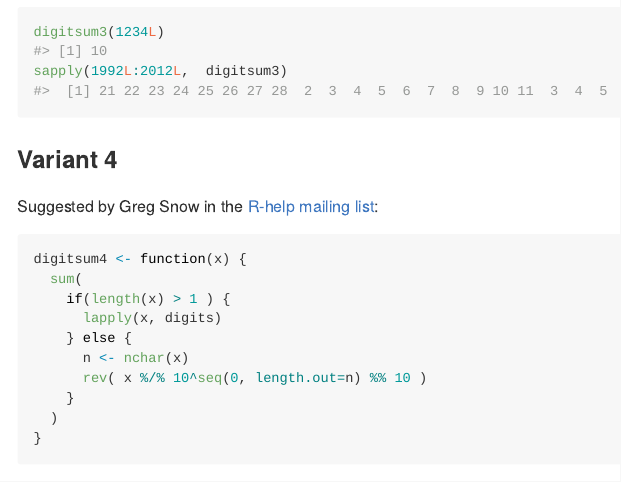
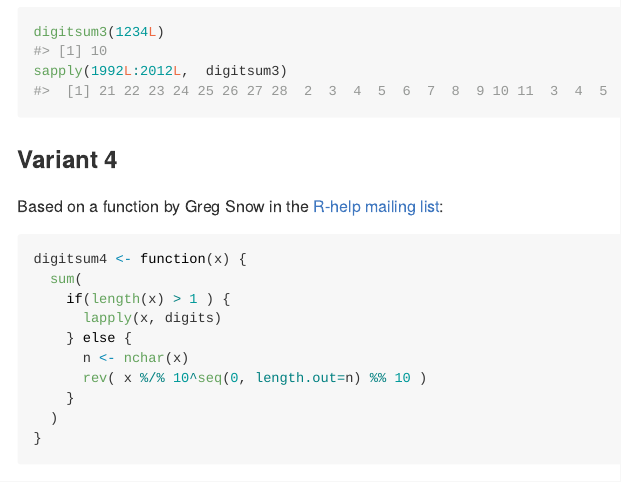
Before and after one commit to UweBlock/digitsum_benchmark, an R Markdown document (digitsum_benchmark.Rmd): the page in a window 1100 px wide, from 1810 px down. The pictures show the output file digitsum_benchmark.md that the author committed with the source, drawn offline in the style of GitHub.

Commit message:
Update text

````diff
--- a/digitsum_benchmark.Rmd
+++ b/digitsum_benchmark.Rmd
@@ -103,7 +103,7 @@ sapply(1992L:2012L,  digitsum3)
 
 ### Variant 4
 
-Suggested by Greg Snow in the
+Based on a function by Greg Snow in the
 [R-help mailing list](https://stat.ethz.ch/pipermail/r-help/2011-March/270786.html):
 
 ```{r var4}
````
Also changed, not shown: digitsum_benchmark.md.
